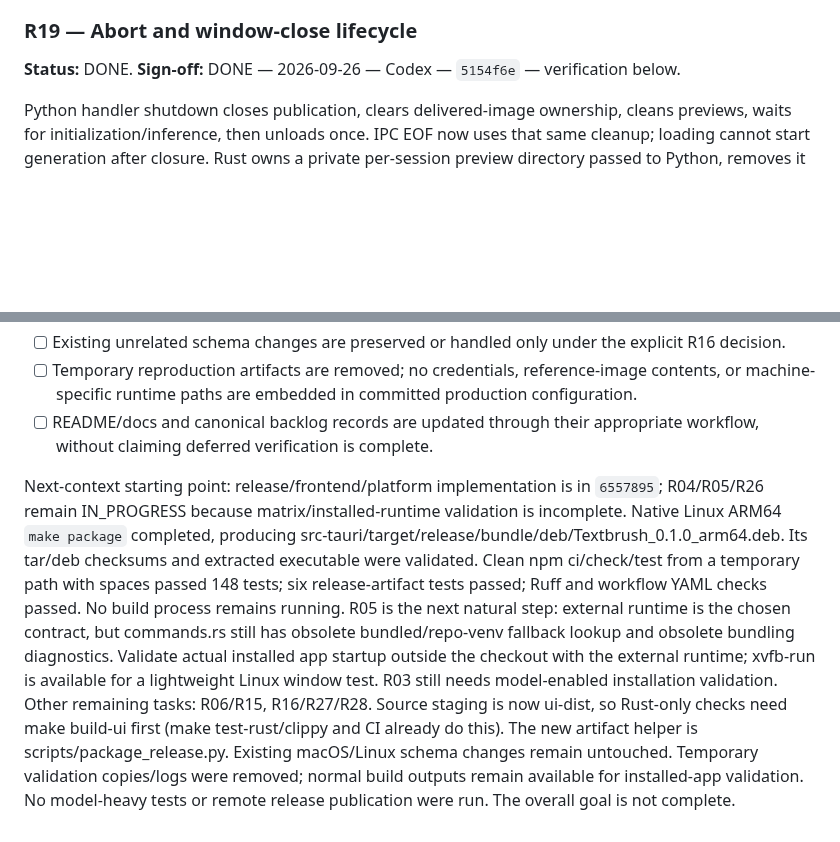
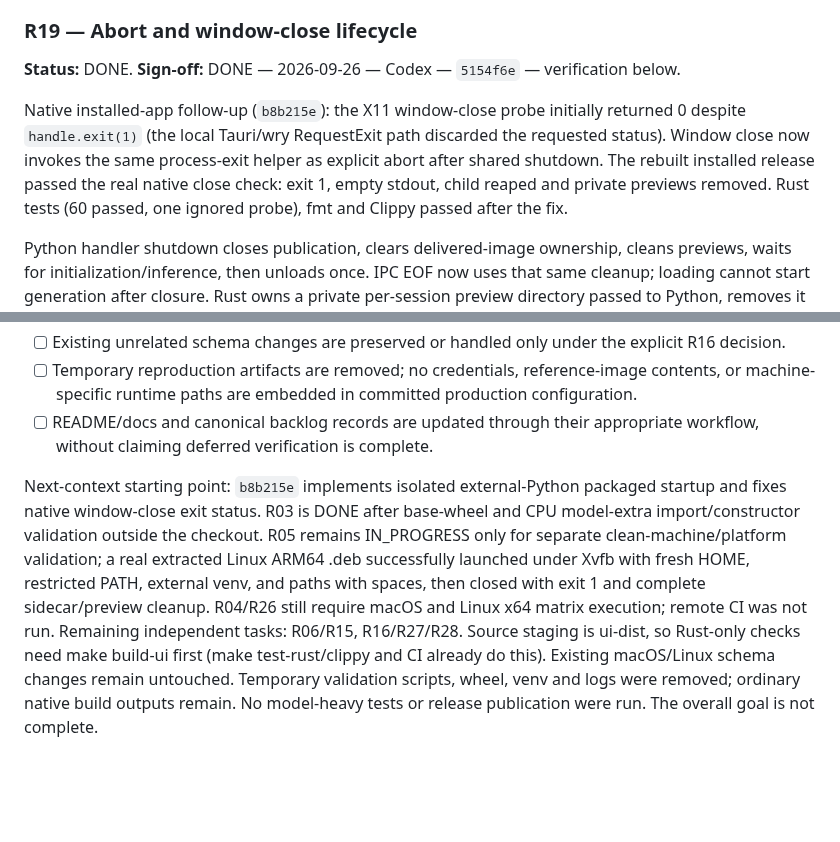
Before and after one commit to 941design/textbrush, a Markdown page: docs/review-handover-2026-09-26.md, 2 parts joined by grey strips. GitHub-like rendering; blank space fills up the shorter version.

```diff
--- a/docs/review-handover-2026-09-26.md
+++ b/docs/review-handover-2026-09-26.md
@@ -341,6 +344,8 @@ These were not all in the original final review. Evidence and provisional priori
 ### R19 — Abort and window-close lifecycle
 
 **Status:** DONE. **Sign-off:** DONE — 2026-09-26 — Codex — `5154f6e` — verification below.
+
+Native installed-app follow-up (`b8b215e`): the X11 window-close probe initially returned 0 despite `handle.exit(1)` (the local Tauri/wry RequestExit path discarded the requested status). Window close now invokes the same process-exit helper as explicit abort after shared shutdown. The rebuilt installed release passed the real native close check: exit 1, empty stdout, child reaped and private previews removed. Rust tests (60 passed, one ignored probe), fmt and Clippy passed after the fix.
 
 Python handler shutdown closes publication, clears delivered-image ownership, cleans previews, waits for initialization/inference, then unloads once. IPC EOF now uses that same cleanup; loading cannot start generation after closure. Rust owns a private per-session preview directory passed to Python, removes it after termination/crash, and preserves accepted outputs outside that directory. Desktop accept, abort and window close share serialized cleanup with a five-second graceful ABORT deadline followed by kill/reap. Pipe writes run outside the app-state mutex and commands run off the window event thread, so blocked stdin cannot prevent shutdown. Unix children have a dedicated process group; independent leader monitoring kills residual launcher descendants holding stdout open. The frontend exits after abort command completion even without ABORTED and suppresses duplicate exit requests. README documents the five-second grace period plus 500 ms abort feedback delay.
 
@@ -568,4 +573,4 @@ Not executed: real-model/GPU inference, model-heavy integration tests, the compl
 - [ ] Temporary reproduction artifacts are removed; no credentials, reference-image contents, or machine-specific runtime paths are embedded in committed production configuration.
 - [ ] README/docs and canonical backlog records are updated through their appropriate workflow, without claiming deferred verification is complete.
 
-Next-context starting point: release/frontend/platform implementation is in `6557895`; R04/R05/R26 remain IN_PROGRESS because matrix/installed-runtime validation is incomplete. Native Linux ARM64 `make package` completed, producing src-tauri/target/release/bundle/deb/Textbrush_0.1.0_arm64.deb. Its tar/deb checksums and extracted executable were validated. Clean npm ci/check/test from a temporary path with spaces passed 148 tests; six release-artifact tests passed; Ruff and workflow YAML checks passed. No build process remains running. R05 is the next natural step: external runtime is the chosen contract, but commands.rs still has obsolete bundled/repo-venv fallback lookup and obsolete bundling diagnostics. Validate actual installed app startup outside the checkout with the external runtime; xvfb-run is available for a lightweight Linux window test. R03 still needs model-enabled installation validation. Other remaining tasks: R06/R15, R16/R27/R28. Source staging is now ui-dist, so Rust-only checks need make build-ui first (make test-rust/clippy and CI already do this). The new artifact helper is scripts/package_release.py. Existing macOS/Linux schema changes remain untouched. Temporary validation copies/logs were removed; normal build outputs remain available for installed-app validation. No model-heavy tests or remote release publication were run. The overall goal is not complete.
+Next-context starting point: `b8b215e` implements isolated external-Python packaged startup and fixes native window-close exit status. R03 is DONE after base-wheel and CPU model-extra import/constructor validation outside the checkout. R05 remains IN_PROGRESS only for separate clean-machine/platform validation; a real extracted Linux ARM64 .deb successfully launched under Xvfb with fresh HOME, restricted PATH, external venv, and paths with spaces, then closed with exit 1 and complete sidecar/preview cleanup. R04/R26 still require macOS and Linux x64 matrix execution; remote CI was not run. Remaining independent tasks: R06/R15, R16/R27/R28. Source staging is ui-dist, so Rust-only checks need make build-ui first (make test-rust/clippy and CI already do this). Existing macOS/Linux schema changes remain untouched. Temporary validation scripts, wheel, venv and logs were removed; ordinary native build outputs remain. No model-heavy tests or release publication were run. The overall goal is not complete.
```
Also changed, not shown: other parts of docs/review-handover-2026-09-26.md (+9 -6 lines).
